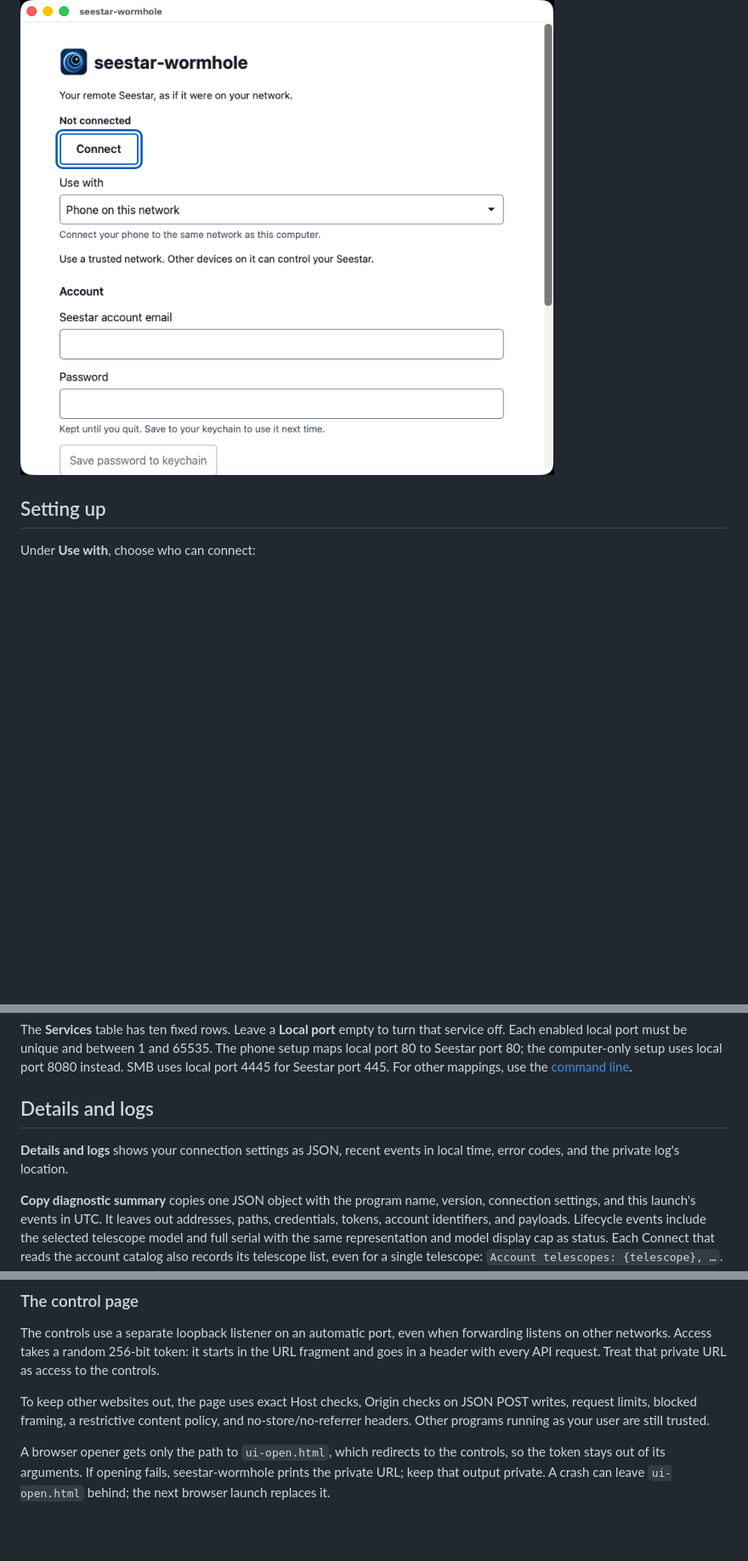
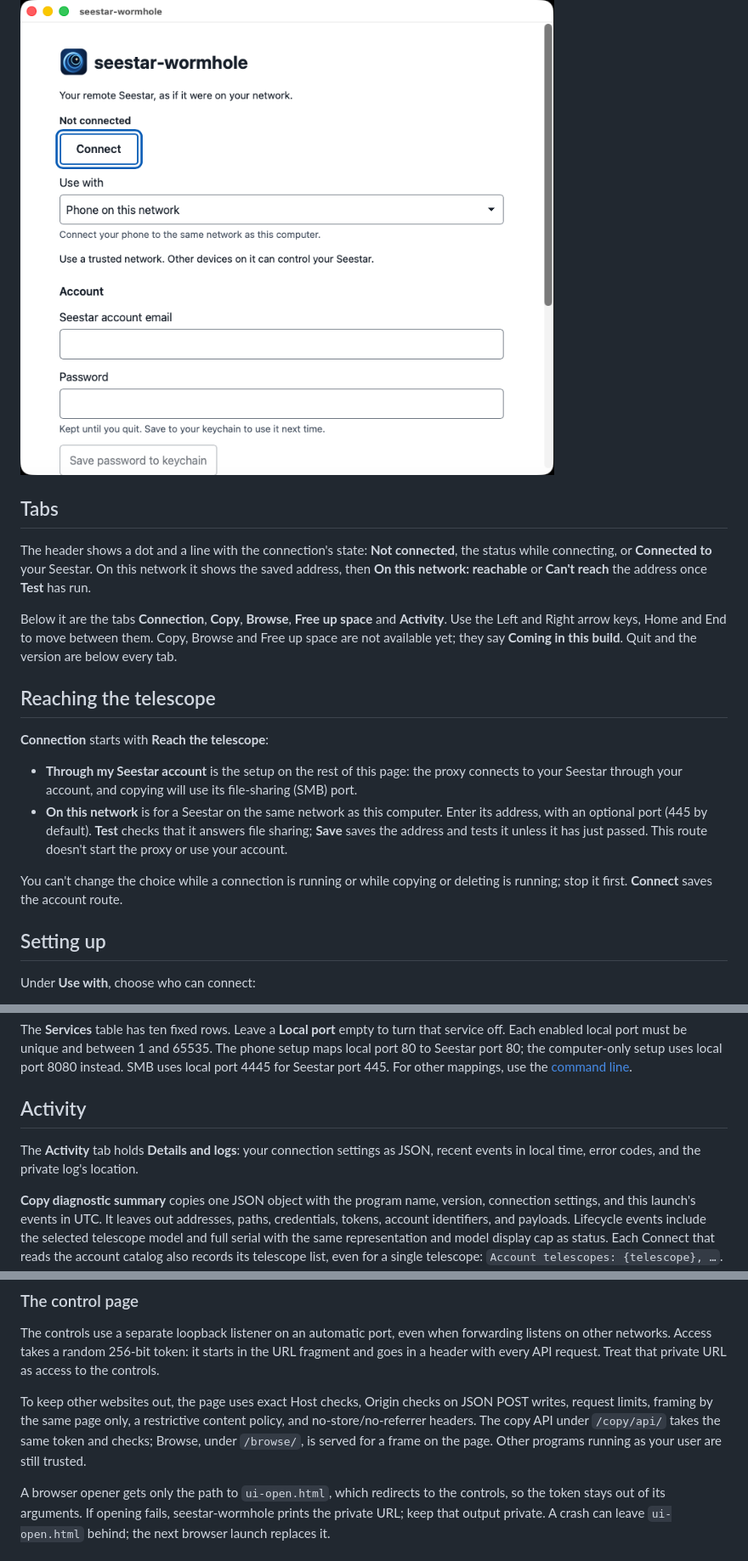
Before and after one commit to zmerlynn/seestar-wormhole, a Markdown page: docs/ui.md, 3 parts joined by grey strips. Shown at 85% size. GitHub-like rendering; blank space fills up the shorter version.

Commit message:
Document the tabs and the route choice
docs/ui.md gains Tabs and Reaching the telescope sections, renames Details and logs to Activity and fixes its link, and says framing is now same-origin only for Browse's frame. phone-app.md says where Details and logs went.

```diff
--- a/docs/ui.md
+++ b/docs/ui.md
@@ -4,6 +4,34 @@ seestar-wormhole connects apps on your computer and phone to your remote Seestar
 They share one connection to the telescope.
 
 ![Choose who can connect, then enter your Seestar account details](images/gui-setup.png)
+
+## Tabs
+
+The header shows a dot and a line with the connection's state: **Not
+connected**, the status while connecting, or **Connected to** your Seestar. On
+this network it shows the saved address, then **On this network: reachable**
+or **Can't reach** the address once **Test** has run.
+
+Below it are the tabs **Connection**, **Copy**, **Browse**, **Free up space**
+and **Activity**. Use the Left and Right arrow keys, Home and End to move
+between them. Copy, Browse and Free up space are not available yet; they say
+**Coming in this build**. Quit and the version are below every tab.
+
+## Reaching the telescope
+
+**Connection** starts with **Reach the telescope**:
+
+- **Through my Seestar account** is the setup on the rest of this page: the
+  proxy connects to your Seestar through your account, and copying will use
+  its file-sharing (SMB) port.
+- **On this network** is for a Seestar on the same network as this computer.
+  Enter its address, with an optional port (445 by default). **Test** checks
+  that it answers file sharing; **Save** saves the address and tests it
+  unless it has just passed. This route doesn't start the proxy or use your
+  account.
+
+You can't change the choice while a connection is running or while copying or
+deleting is running; stop it first. **Connect** saves the account route.
 
 ## Setting up
 
@@ -154,10 +182,10 @@ that service off. Each enabled local port must be unique and between 1 and
 setup uses local port 8080 instead. SMB uses local port 4445 for Seestar port
 445. For other mappings, use the [command line](reference.md#port-mappings).
 
-## Details and logs
+## Activity
 
-**Details and logs** shows your connection settings as JSON, recent events in
-local time, error codes, and the private log's location.
+The **Activity** tab holds **Details and logs**: your connection settings as
+JSON, recent events in local time, error codes, and the private log's location.
 
 **Copy diagnostic summary** copies one JSON object with the program name,
 version, connection settings, and this launch's events in UTC. It leaves out
@@ -253,8 +281,10 @@ The controls use a separate loopback listener on an automatic port, even when fo
 request. Treat that private URL as access to the controls.
 
 To keep other websites out, the page uses exact Host checks, Origin checks on
-JSON POST writes, request limits, blocked framing, a restrictive content
-policy, and no-store/no-referrer headers. Other programs running as your user
+JSON POST writes, request limits, framing by the same page only, a restrictive
+content policy, and no-store/no-referrer headers. The copy API under
+`/copy/api/` takes the same token and checks; Browse, under `/browse/`, is
+served for a frame on the page. Other programs running as your user
 are still trusted.
 
 A browser opener gets only the path to `ui-open.html`, which redirects to the
```
Also changed, not shown: other parts of docs/ui.md (+1 -1 lines), docs/phone-app.md (+3 -2 lines).
